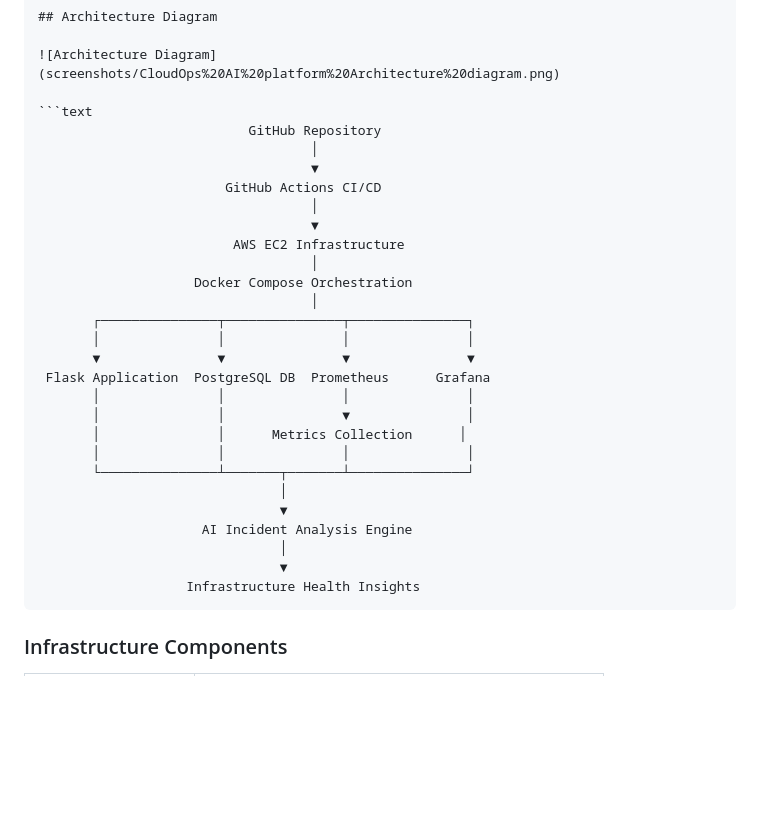
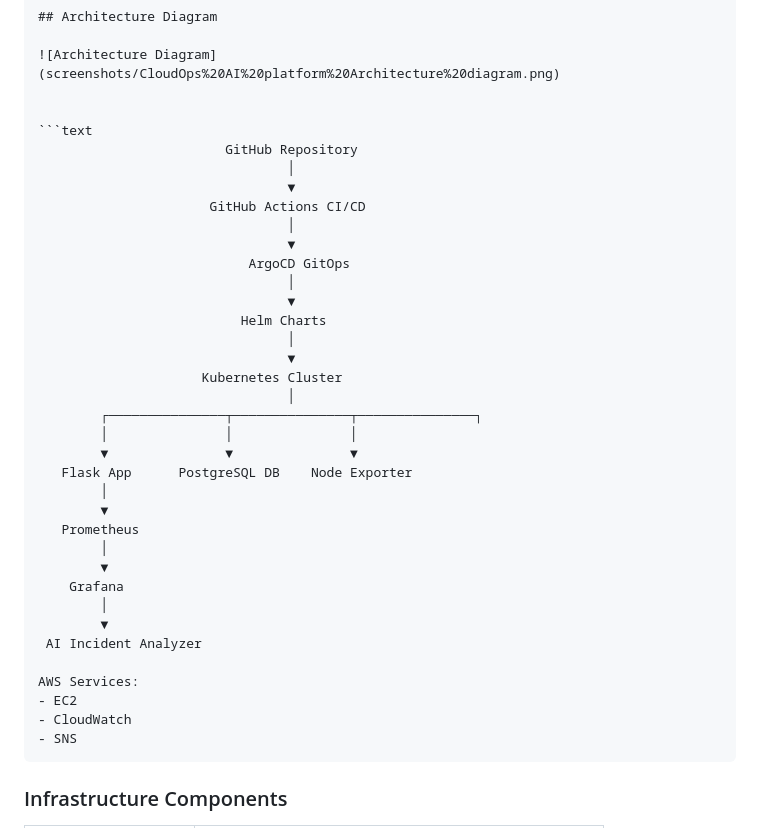
Before and after one commit to AdarshMalllah07/CloudOps-AI-Platform, a Markdown page: README.md, the part around one of its changes. Drawn GitHub-style; blank space fills up the shorter version.

````diff
--- a/README.md
+++ b/README.md
@@ -43,32 +43,40 @@ The platform demonstrates modern DevOps practices including:
 
 ![Architecture Diagram](screenshots/CloudOps%20AI%20platform%20Architecture%20diagram.png)
 
+
 ```text
-                           GitHub Repository
-                                   │
-                                   ▼
-                        GitHub Actions CI/CD
-                                   │
-                                   ▼
-                         AWS EC2 Infrastructure
-                                   │
-                    Docker Compose Orchestration
-                                   │
-       ┌───────────────┬───────────────┬───────────────┐
-       │               │               │               │
-       ▼               ▼               ▼               ▼
- Flask Application  PostgreSQL DB  Prometheus      Grafana
-       │               │               │               │
-       │               │               ▼               │
-       │               │      Metrics Collection      │
-       │               │               │               │
-       └───────────────┴───────┬───────┴───────────────┘
-                               │
-                               ▼
-                     AI Incident Analysis Engine
-                               │
-                               ▼
-                   Infrastructure Health Insights
+                        GitHub Repository
+                                │
+                                ▼
+                      GitHub Actions CI/CD
+                                │
+                                ▼
+                           ArgoCD GitOps
+                                │
+                                ▼
+                          Helm Charts
+                                │
+                                ▼
+                     Kubernetes Cluster
+                                │
+        ┌───────────────┬───────────────┬───────────────┐
+        │               │               │
+        ▼               ▼               ▼
+   Flask App      PostgreSQL DB    Node Exporter
+        │
+        ▼
+   Prometheus
+        │
+        ▼
+    Grafana
+        │
+        ▼
+ AI Incident Analyzer
+
+AWS Services:
+- EC2
+- CloudWatch
+- SNS
 ```
 
 ### Infrastructure Components
````
Also changed, not shown: other parts of README.md (+48 -11 lines).
